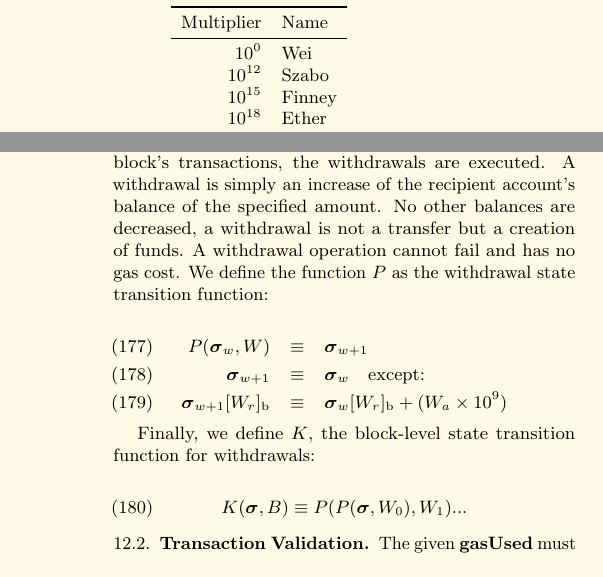
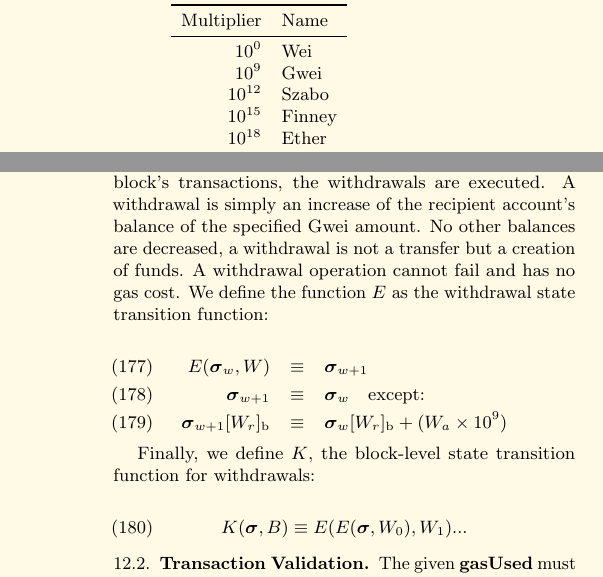
Before and after one commit to ethereum/yellowpaper, a LaTeX paper (Paper.tex): two parts of the columns of pages 2 and 17 of 42, joined at a grey line, cut so that both start at the same text. Compiled offline with pdfLaTeX; a LaTeX package or settings file that is missing is left out.

Commit message:
eip-4895-alexprut-review

```diff
--- a/Paper.tex
+++ b/Paper.tex
@@ -150,6 +150,7 @@ In order to incentivise computation within the network, there needs to be an agr
 Multiplier & Name \\
 \midrule
 $10^0$ & Wei \\
+$10^9$ & Gwei \\
 $10^{12}$ & Szabo \\
 $10^{15}$ & Finney \\
 $10^{18}$ & Ether \\
@@ -1417,11 +1418,11 @@ The process of finalising a block involves two stages:
 \end{enumerate}
 
 \subsection{Executing Withdrawals}
-After processing the block's transactions, the withdrawals are executed. A withdrawal is simply an increase of the recipient account's balance of the specified amount. No other balances are decreased, a withdrawal is not a transfer but a creation of funds.
-A withdrawal operation cannot fail and has no gas cost. We define the function $P$ as the withdrawal state transition function:
-
-\begin{eqnarray}
-P(\boldsymbol{\sigma}_w, W) & \equiv & \boldsymbol{\sigma}_{w+1} \\
+After processing the block's transactions, the withdrawals are executed. A withdrawal is simply an increase of the recipient account's balance of the specified Gwei amount. No other balances are decreased, a withdrawal is not a transfer but a creation of funds.
+A withdrawal operation cannot fail and has no gas cost. We define the function $E$ as the withdrawal state transition function:
+
+\begin{eqnarray}
+E(\boldsymbol{\sigma}_w, W) & \equiv & \boldsymbol{\sigma}_{w+1} \\
 \boldsymbol{\sigma}_{w+1} & \equiv & \boldsymbol{\sigma}_w \quad \text{except:} \\
 \boldsymbol{\sigma}_{w+1}[W_r]_{\mathrm{b}} & \equiv & \boldsymbol{\sigma}_{w}[W_r]_{\mathrm{b}} + (W_a \times 10^9)
 \end{eqnarray}
@@ -1429,7 +1430,7 @@ P(\boldsymbol{\sigma}_w, W) & \equiv & \boldsymbol{\sigma}_{w+1} \\
 \hypertarget{Kappa}{}Finally, we define $K$, the block-level state transition function for withdrawals:
 
 \begin{equation}
-K(\boldsymbol{\sigma}, B) \equiv P(P(\boldsymbol{\sigma}, W_0), W_1) ...
+K(\boldsymbol{\sigma}, B) \equiv E(E(\boldsymbol{\sigma}, W_0), W_1) ...
 \end{equation}
 
 \subsection{Transaction Validation}
```
Also changed, not shown: Paper.tex (2 more changed lines).
